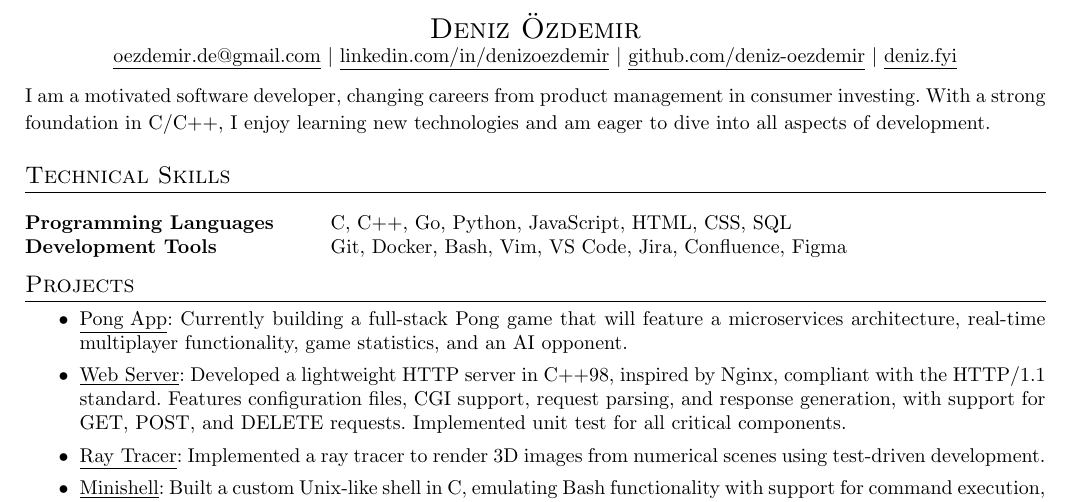
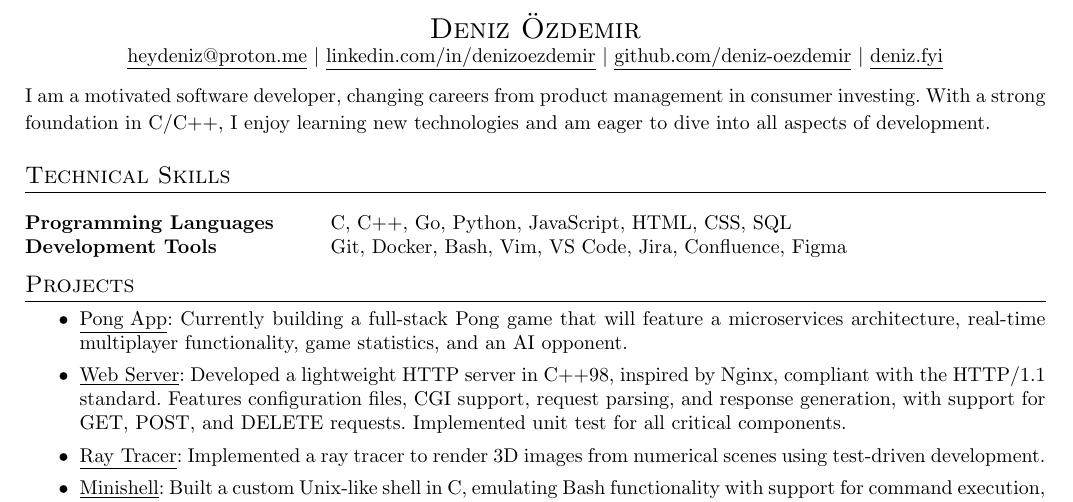
Before and after one commit to deniz-oezdemir/resume, a LaTeX CV (deniz_oezdemir_resume.tex): part of the page, cut so that both start at the same text. Compiled offline with pdfLaTeX.

Commit message:
change email

```diff
--- a/deniz_oezdemir_resume.tex
+++ b/deniz_oezdemir_resume.tex
@@ -43,7 +43,7 @@
 \begin{center}
 	\Large{\textbf{\sc{Deniz Özdemir}}}\\
 	\small
-	\href{mailto:oezdemir.de@gmail.com}{\underline{oezdemir.de@gmail.com}} \textbar\
+	\href{mailto:heydeniz@proton.me}{\underline{heydeniz@proton.me}} \textbar\
 	\href{https://linkedin.com/in/denizoezdemir}{{\underline{linkedin.com/in/denizoezdemir}}} \textbar\
 	\href{https://github.com/deniz-oezdemir}{\underline{github.com/deniz-oezdemir}} \textbar\
 	\href{https://deniz.fyi/}{{\underline{deniz.fyi}}}\\
```
Also changed, not shown: deniz_oezdemir_resume.pdf.
